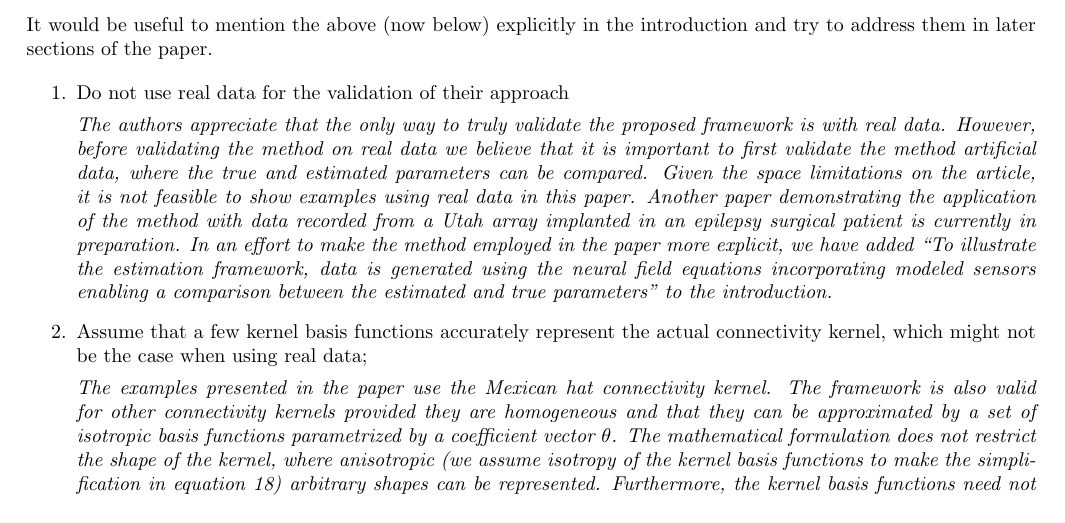
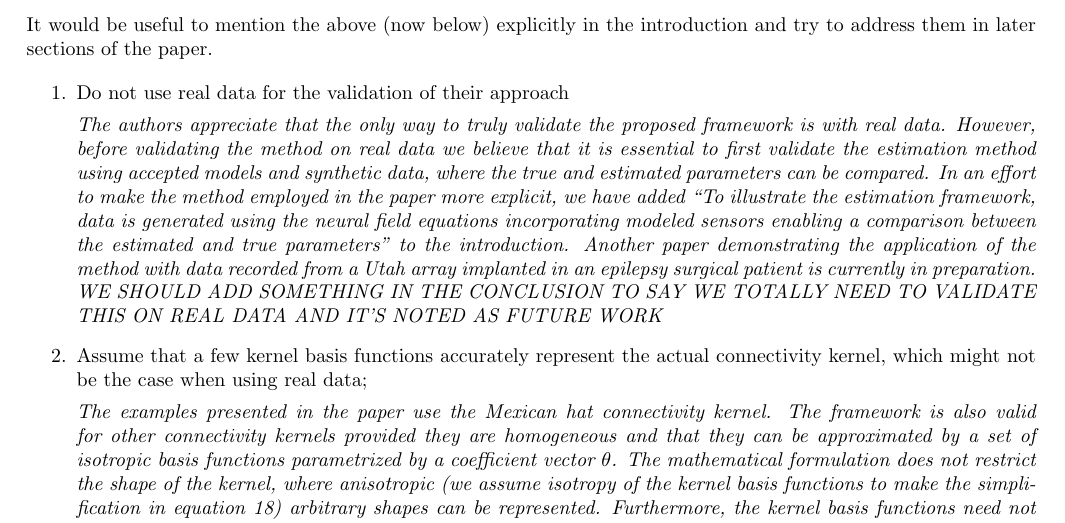
Before and after one commit to mikedewar/BrainIDE, a LaTeX document (ltx/first_order_framework/response_to_reviews.tex): part of page 1 of 4, cut so that both start at the same text. Compiled offline with pdfLaTeX.

Commit message:
edited a bit the response to the 'need data' response

```diff
--- a/ltx/first_order_framework/response_to_reviews.tex
+++ b/ltx/first_order_framework/response_to_reviews.tex
@@ -23,7 +23,7 @@
     \begin{enumerate}
         \item Do not use real data for the validation of their approach
 
-	\emph{The authors appreciate that the only way to truly validate the proposed framework is with real data. However, before validating the method on real data we believe that it is important to first validate the method artificial data, where the true and estimated parameters can be compared. Given the space limitations on the article, it is not feasible to show examples using real data in this paper. Another paper demonstrating the application of the method with data recorded from a Utah array implanted in an epilepsy surgical patient is currently in preparation. In an effort to make the method employed in the paper more explicit, we have added ``To illustrate the estimation framework, data is generated using the neural field equations incorporating modeled sensors enabling a comparison between the estimated and true parameters'' to the introduction.}
+	\emph{The authors appreciate that the only way to truly validate the proposed framework is with real data. However, before validating the method on real data we believe that it is essential to first validate the estimation method using accepted models and synthetic data, where the true and estimated parameters can be compared. In an effort to make the method employed in the paper more explicit, we have added ``To illustrate the estimation framework, data is generated using the neural field equations incorporating modeled sensors enabling a comparison between the estimated and true parameters'' to the introduction. Another paper demonstrating the application of the method with data recorded from a Utah array implanted in an epilepsy surgical patient is currently in preparation.  WE SHOULD ADD SOMETHING IN THE CONCLUSION TO SAY WE TOTALLY NEED TO VALIDATE THIS ON REAL DATA AND IT'S NOTED AS FUTURE WORK}
 
         \item Assume that a few kernel basis functions accurately represent the actual connectivity kernel, which might not be the case when using real data;
 
```
